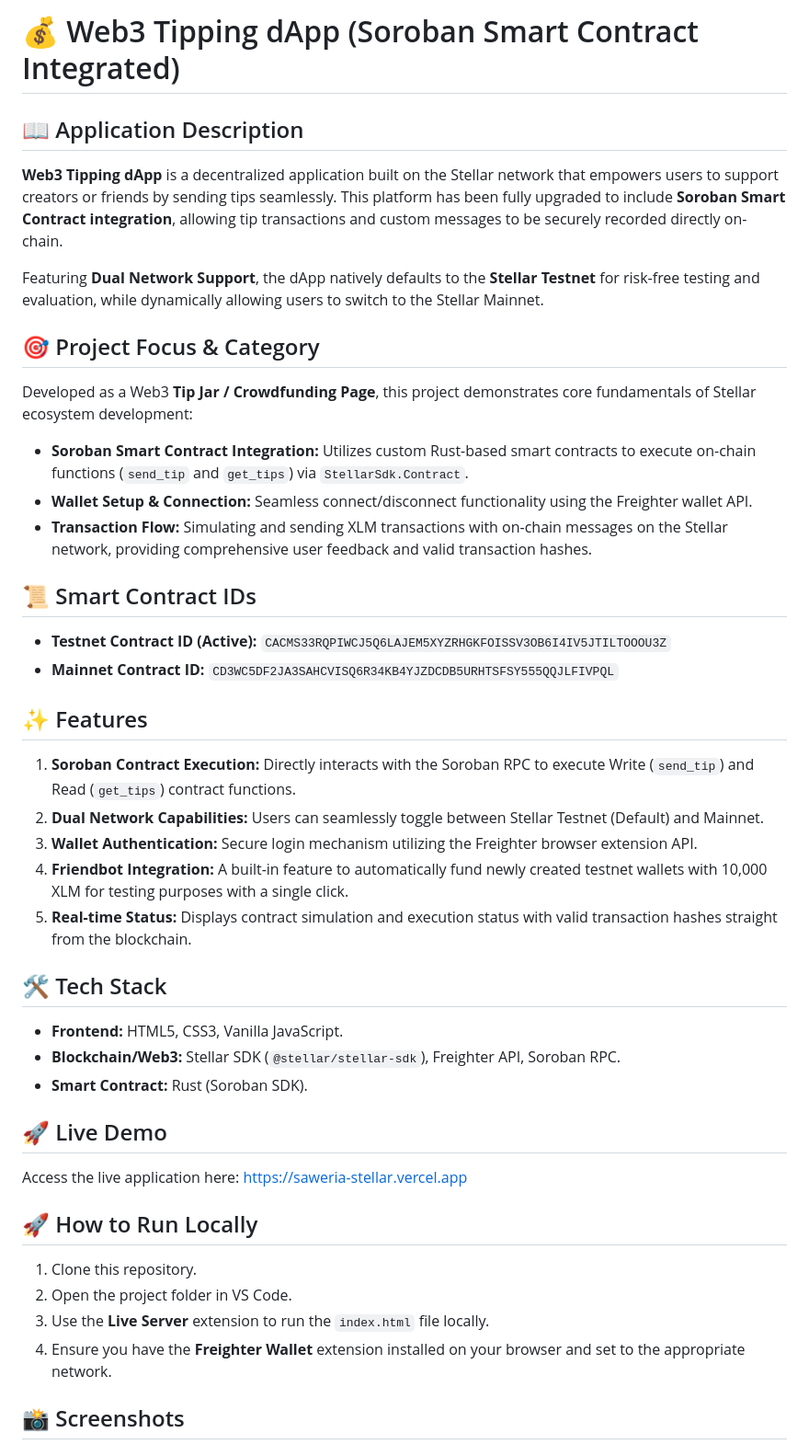
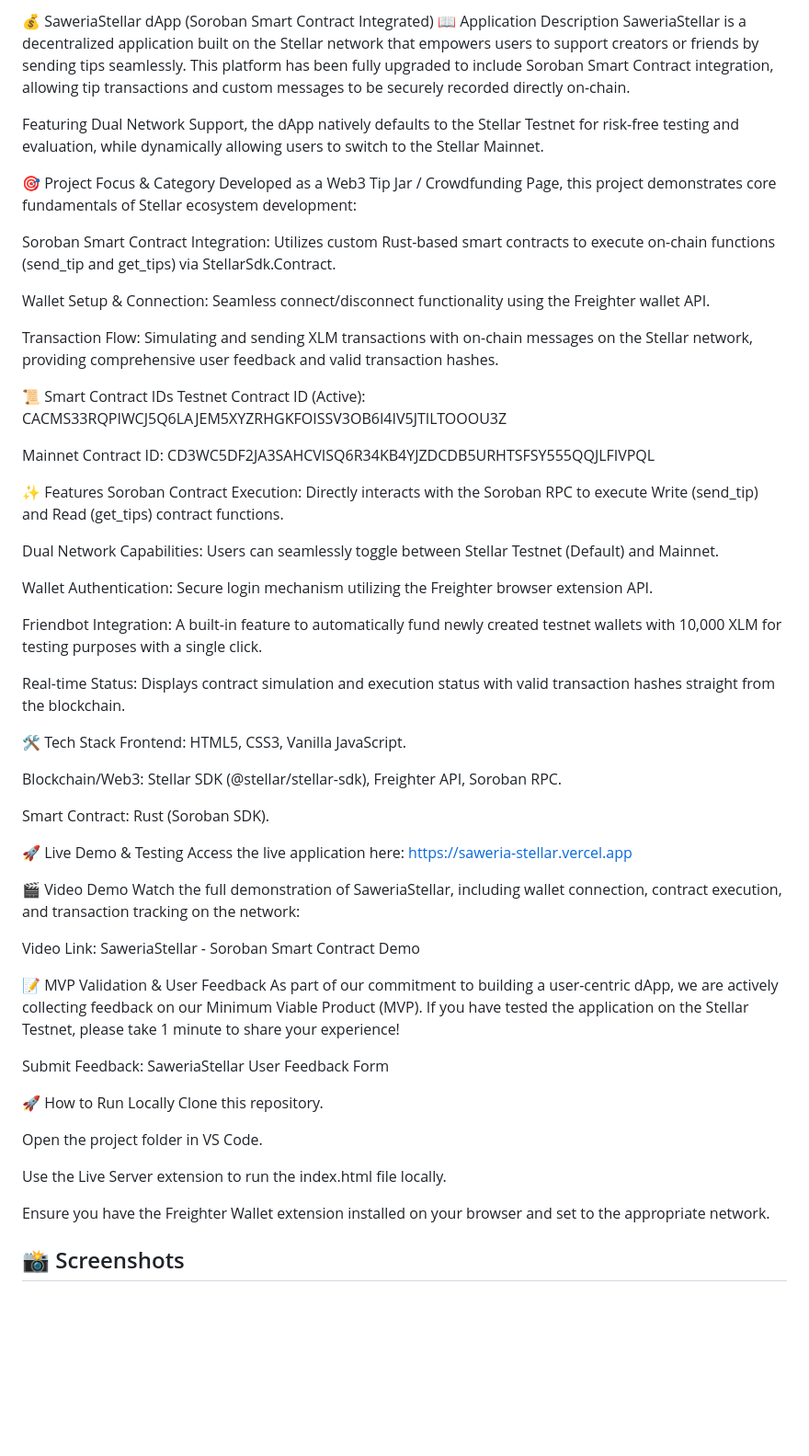
Before and after one commit to dilah777/saweria-stellar, a Markdown page: README.md, the part around the change. Shown at 92% size. Rendered like a GitHub page; blank space fills up the shorter version.

```diff
--- a/README.md
+++ b/README.md
@@ -1,41 +1,62 @@
-# 💰 Web3 Tipping dApp (Soroban Smart Contract Integrated)
+💰 SaweriaStellar dApp (Soroban Smart Contract Integrated)
+📖 Application Description
+SaweriaStellar is a decentralized application built on the Stellar network that empowers users to support creators or friends by sending tips seamlessly. This platform has been fully upgraded to include Soroban Smart Contract integration, allowing tip transactions and custom messages to be securely recorded directly on-chain.
 
-## 📖 Application Description
-**Web3 Tipping dApp** is a decentralized application built on the Stellar network that empowers users to support creators or friends by sending tips seamlessly. This platform has been fully upgraded to include **Soroban Smart Contract integration**, allowing tip transactions and custom messages to be securely recorded directly on-chain.
+Featuring Dual Network Support, the dApp natively defaults to the Stellar Testnet for risk-free testing and evaluation, while dynamically allowing users to switch to the Stellar Mainnet.
 
-Featuring **Dual Network Support**, the dApp natively defaults to the **Stellar Testnet** for risk-free testing and evaluation, while dynamically allowing users to switch to the Stellar Mainnet.
+🎯 Project Focus & Category
+Developed as a Web3 Tip Jar / Crowdfunding Page, this project demonstrates core fundamentals of Stellar ecosystem development:
 
-## 🎯 Project Focus & Category
-Developed as a Web3 **Tip Jar / Crowdfunding Page**, this project demonstrates core fundamentals of Stellar ecosystem development:
-* **Soroban Smart Contract Integration:** Utilizes custom Rust-based smart contracts to execute on-chain functions (`send_tip` and `get_tips`) via `StellarSdk.Contract`.
-* **Wallet Setup & Connection:** Seamless connect/disconnect functionality using the Freighter wallet API.
-* **Transaction Flow:** Simulating and sending XLM transactions with on-chain messages on the Stellar network, providing comprehensive user feedback and valid transaction hashes.
+Soroban Smart Contract Integration: Utilizes custom Rust-based smart contracts to execute on-chain functions (send_tip and get_tips) via StellarSdk.Contract.
 
-## 📜 Smart Contract IDs
-* **Testnet Contract ID (Active):** `CACMS33RQPIWCJ5Q6LAJEM5XYZRHGKFOISSV3OB6I4IV5JTILTOOOU3Z`
-* **Mainnet Contract ID:** `CD3WC5DF2JA3SAHCVISQ6R34KB4YJZDCDB5URHTSFSY555QQJLFIVPQL`
+Wallet Setup & Connection: Seamless connect/disconnect functionality using the Freighter wallet API.
 
-## ✨ Features
-1. **Soroban Contract Execution:** Directly interacts with the Soroban RPC to execute Write (`send_tip`) and Read (`get_tips`) contract functions.
-2. **Dual Network Capabilities:** Users can seamlessly toggle between Stellar Testnet (Default) and Mainnet.
-3. **Wallet Authentication:** Secure login mechanism utilizing the Freighter browser extension API.
-4. **Friendbot Integration:** A built-in feature to automatically fund newly created testnet wallets with 10,000 XLM for testing purposes with a single click.
-5. **Real-time Status:** Displays contract simulation and execution status with valid transaction hashes straight from the blockchain.
+Transaction Flow: Simulating and sending XLM transactions with on-chain messages on the Stellar network, providing comprehensive user feedback and valid transaction hashes.
 
-## 🛠️ Tech Stack
-* **Frontend:** HTML5, CSS3, Vanilla JavaScript.
-* **Blockchain/Web3:** Stellar SDK (`@stellar/stellar-sdk`), Freighter API, Soroban RPC.
-* **Smart Contract:** Rust (Soroban SDK).
+📜 Smart Contract IDs
+Testnet Contract ID (Active): CACMS33RQPIWCJ5Q6LAJEM5XYZRHGKFOISSV3OB6I4IV5JTILTOOOU3Z
 
-## 🚀 Live Demo
-Access the live application here: [https://saweria-stellar.vercel.app](https://saweria-stellar.vercel.app)
+Mainnet Contract ID: CD3WC5DF2JA3SAHCVISQ6R34KB4YJZDCDB5URHTSFSY555QQJLFIVPQL
 
-## 🚀 How to Run Locally
-1. Clone this repository.
-2. Open the project folder in VS Code.
-3. Use the **Live Server** extension to run the `index.html` file locally.
-4. Ensure you have the **Freighter Wallet** extension installed on your browser and set to the appropriate network.
+✨ Features
+Soroban Contract Execution: Directly interacts with the Soroban RPC to execute Write (send_tip) and Read (get_tips) contract functions.
 
+Dual Network Capabilities: Users can seamlessly toggle between Stellar Testnet (Default) and Mainnet.
+
+Wallet Authentication: Secure login mechanism utilizing the Freighter browser extension API.
+
+Friendbot Integration: A built-in feature to automatically fund newly created testnet wallets with 10,000 XLM for testing purposes with a single click.
+
+Real-time Status: Displays contract simulation and execution status with valid transaction hashes straight from the blockchain.
+
+🛠️ Tech Stack
+Frontend: HTML5, CSS3, Vanilla JavaScript.
+
+Blockchain/Web3: Stellar SDK (@stellar/stellar-sdk), Freighter API, Soroban RPC.
+
+Smart Contract: Rust (Soroban SDK).
+
+🚀 Live Demo & Testing
+Access the live application here: https://saweria-stellar.vercel.app
+
+🎬 Video Demo
+Watch the full demonstration of SaweriaStellar, including wallet connection, contract execution, and transaction tracking on the network:
+
+Video Link: SaweriaStellar - Soroban Smart Contract Demo
+
+📝 MVP Validation & User Feedback
+As part of our commitment to building a user-centric dApp, we are actively collecting feedback on our Minimum Viable Product (MVP). If you have tested the application on the Stellar Testnet, please take 1 minute to share your experience!
+
+Submit Feedback: SaweriaStellar User Feedback Form
+
+🚀 How to Run Locally
+Clone this repository.
+
+Open the project folder in VS Code.
+
+Use the Live Server extension to run the index.html file locally.
+
+Ensure you have the Freighter Wallet extension installed on your browser and set to the appropriate network.
 ## 📸 Screenshots
 
 ### 1. Soroban Smart Contract Execution
```
